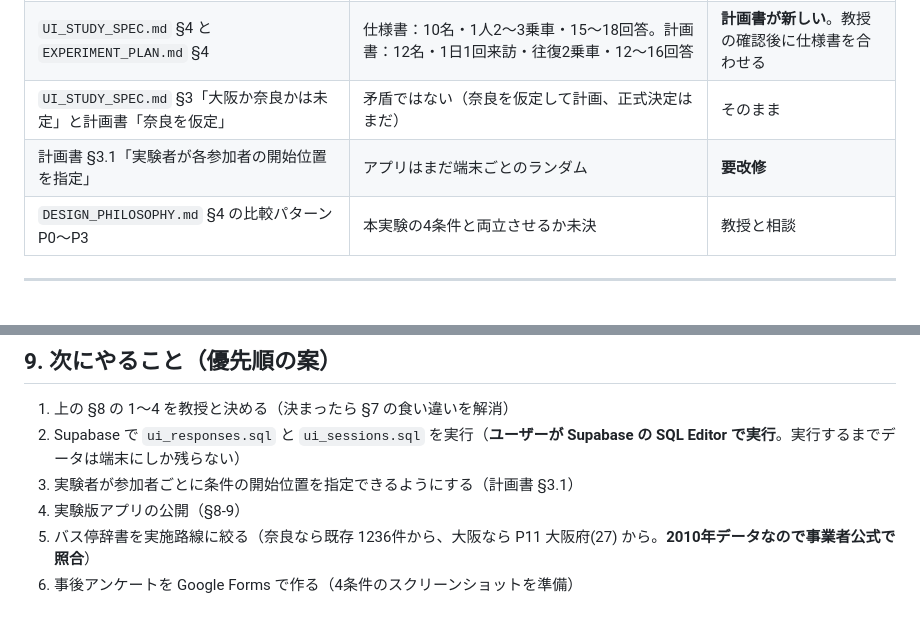
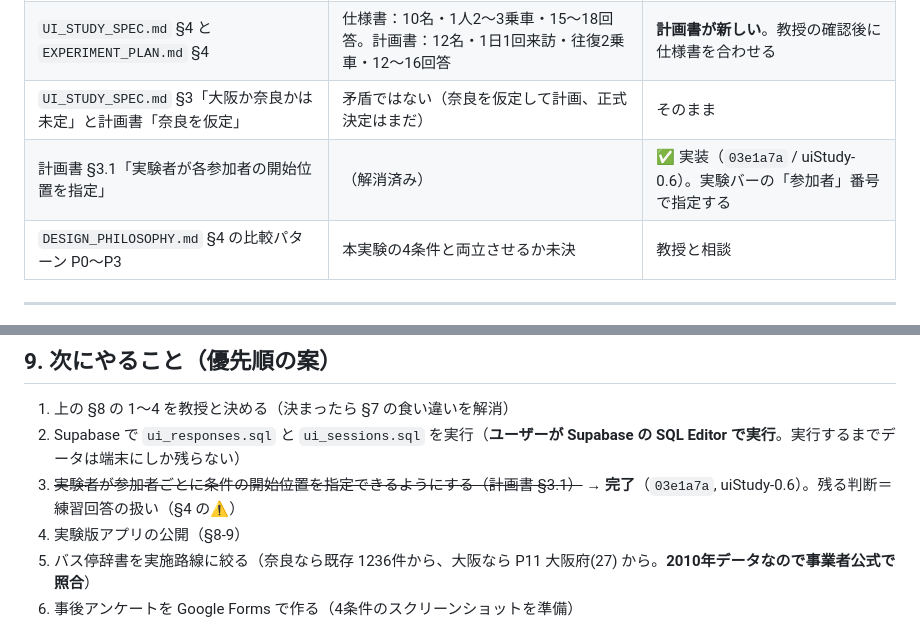
Before and after one commit to matsumototaichi-beep/bus-ui-study, a Markdown page: HANDOFF.md, 2 parts joined by grey strips. GitHub-like rendering.

```diff
--- a/HANDOFF.md
+++ b/HANDOFF.md
@@ -178,7 +182,7 @@
 | `UI_STUDY_SPEC.md` §2 と `EXPERIMENT_PLAN.md` §2 | 仕様書は「実験者が同乗して数える案は採用しない」、計画書は「ドアの乗降カウント（R2）の採用を推奨」 | **R2 の採否待ち**。決まったら仕様書を直す |
 | `UI_STUDY_SPEC.md` §4 と `EXPERIMENT_PLAN.md` §4 | 仕様書：10名・1人2〜3乗車・15〜18回答。計画書：12名・1日1回来訪・往復2乗車・12〜16回答 | **計画書が新しい**。教授の確認後に仕様書を合わせる |
 | `UI_STUDY_SPEC.md` §3「大阪か奈良かは未定」と計画書「奈良を仮定」 | 矛盾ではない（奈良を仮定して計画、正式決定はまだ） | そのまま |
-| 計画書 §3.1「実験者が各参加者の開始位置を指定」 | アプリはまだ端末ごとのランダム | **要改修** |
+| 計画書 §3.1「実験者が各参加者の開始位置を指定」 | （解消済み） | ✅ 実装（`03e1a7a` / uiStudy-0.6）。実験バーの「参加者」番号で指定する |
 | `DESIGN_PHILOSOPHY.md` §4 の比較パターン P0〜P3 | 本実験の4条件と両立させるか未決 | 教授と相談 |
 
 ---
@@ -204,7 +208,7 @@
 
 1. 上の §8 の 1〜4 を教授と決める（決まったら §7 の食い違いを解消）
 2. Supabase で `ui_responses.sql` と `ui_sessions.sql` を実行（**ユーザーが Supabase の SQL Editor で実行**。実行するまでデータは端末にしか残らない）
-3. 実験者が参加者ごとに条件の開始位置を指定できるようにする（計画書 §3.1）
+3. ~~実験者が参加者ごとに条件の開始位置を指定できるようにする（計画書 §3.1）~~ → **完了**（`03e1a7a`, uiStudy-0.6）。残る判断＝練習回答の扱い（§4 の⚠️）
 4. 実験版アプリの公開（§8-9）
 5. バス停辞書を実施路線に絞る（奈良なら既存 1236件から、大阪なら P11 大阪府(27) から。**2010年データなので事業者公式で照合**）
 6. 事後アンケートを Google Forms で作る（4条件のスクリーンショットを準備）
```
Also changed, not shown: other parts of HANDOFF.md (+12 -6 lines), docs/log/2026-09-13.md (added, +68 -0 lines).
